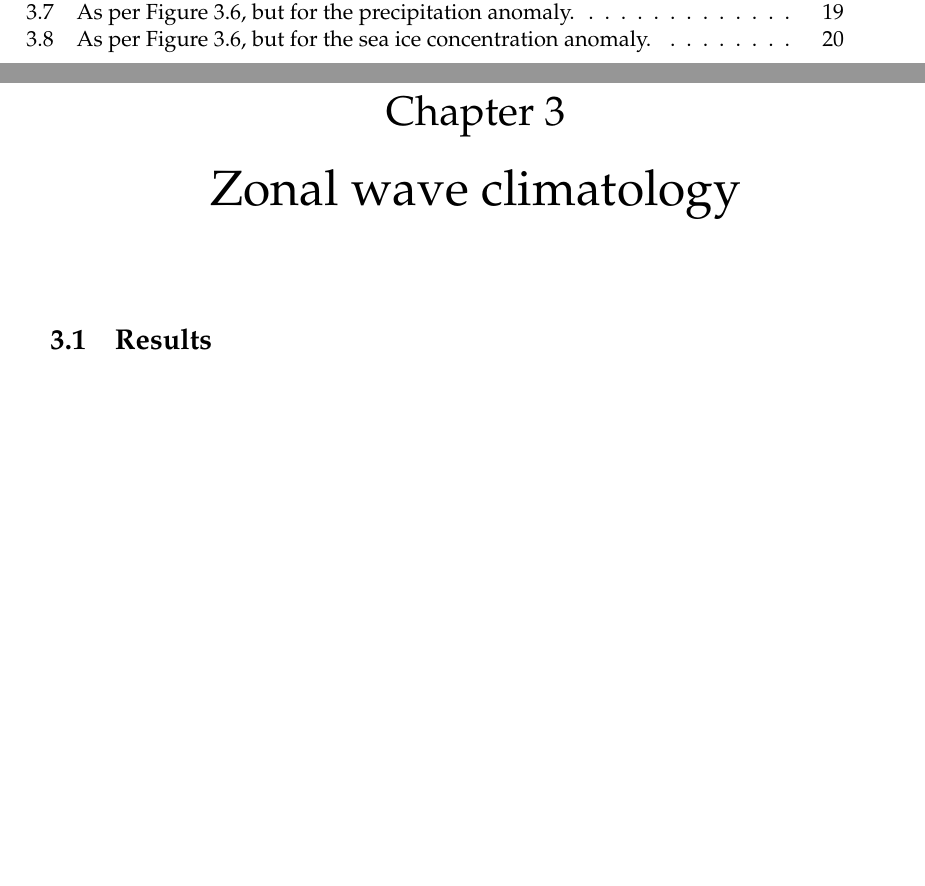
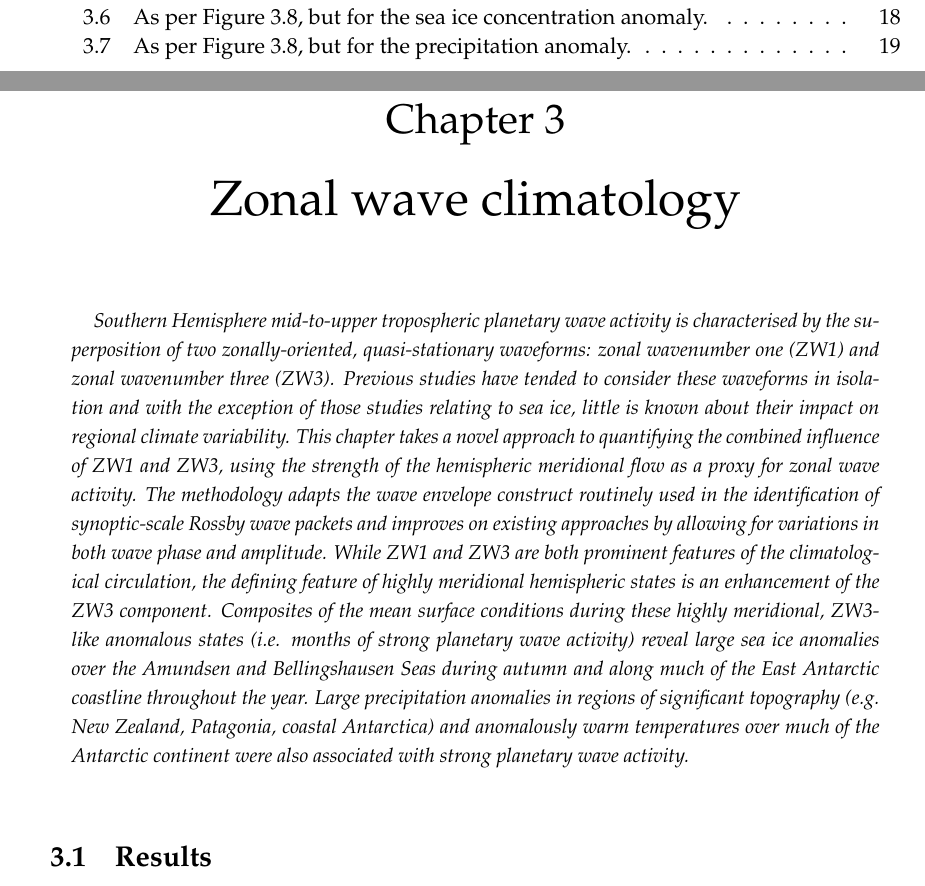
Before and after one commit to DamienIrving/thesis, a LaTeX thesis (manuscript.tex, which reads chapter-zonalwaves.tex): two parts of pages 14 and 23 of 46 before the commit and two parts of pages 13 and 23 of 48 after it, joined at a grey line, cut so that both start at the same text, the shorter picture padded with empty space. Compiled offline with LaTeX, dvips and Ghostscript.

Commit message:
Added synopsis

```diff
--- a/chapter-zonalwaves.tex
+++ b/chapter-zonalwaves.tex
@@ -3,6 +3,13 @@
 
 %=========================================================================
 
+\begin{synopsis}
+
+Southern Hemisphere mid-to-upper tropospheric planetary wave activity is characterised by the superposition of two zonally-oriented, quasi-stationary waveforms: zonal wavenumber one (ZW1) and zonal wavenumber three (ZW3). Previous studies have tended to consider these waveforms in isolation and with the exception of those studies relating to sea ice, little is known about their impact on regional climate variability. This chapter takes a novel approach to quantifying the combined influence of ZW1 and ZW3, using the strength of the hemispheric meridional flow as a proxy for zonal wave activity. The methodology adapts the wave envelope construct routinely used in the identification of synoptic-scale Rossby wave packets and improves on existing approaches by allowing for variations in both wave phase and amplitude. While ZW1 and ZW3 are both prominent features of the climatological circulation, the defining feature of highly meridional hemispheric states is an enhancement of the ZW3 component. Composites of the mean surface conditions during these highly meridional, ZW3-like anomalous states (i.e. months of strong planetary wave activity) reveal large sea ice anomalies over the Amundsen and Bellingshausen Seas during autumn and along much of the East Antarctic coastline throughout the year. Large precipitation anomalies in regions of significant topography (e.g. New Zealand, Patagonia, coastal Antarctica) and anomalously warm temperatures over much of the Antarctic continent were also associated with strong planetary wave activity.
+
+\end{synopsis}
+
+%=========================================================================
 
 \section{Results}
 
```
Also changed, not shown: chapter-zonalwaves.tex (13 more changed lines).
